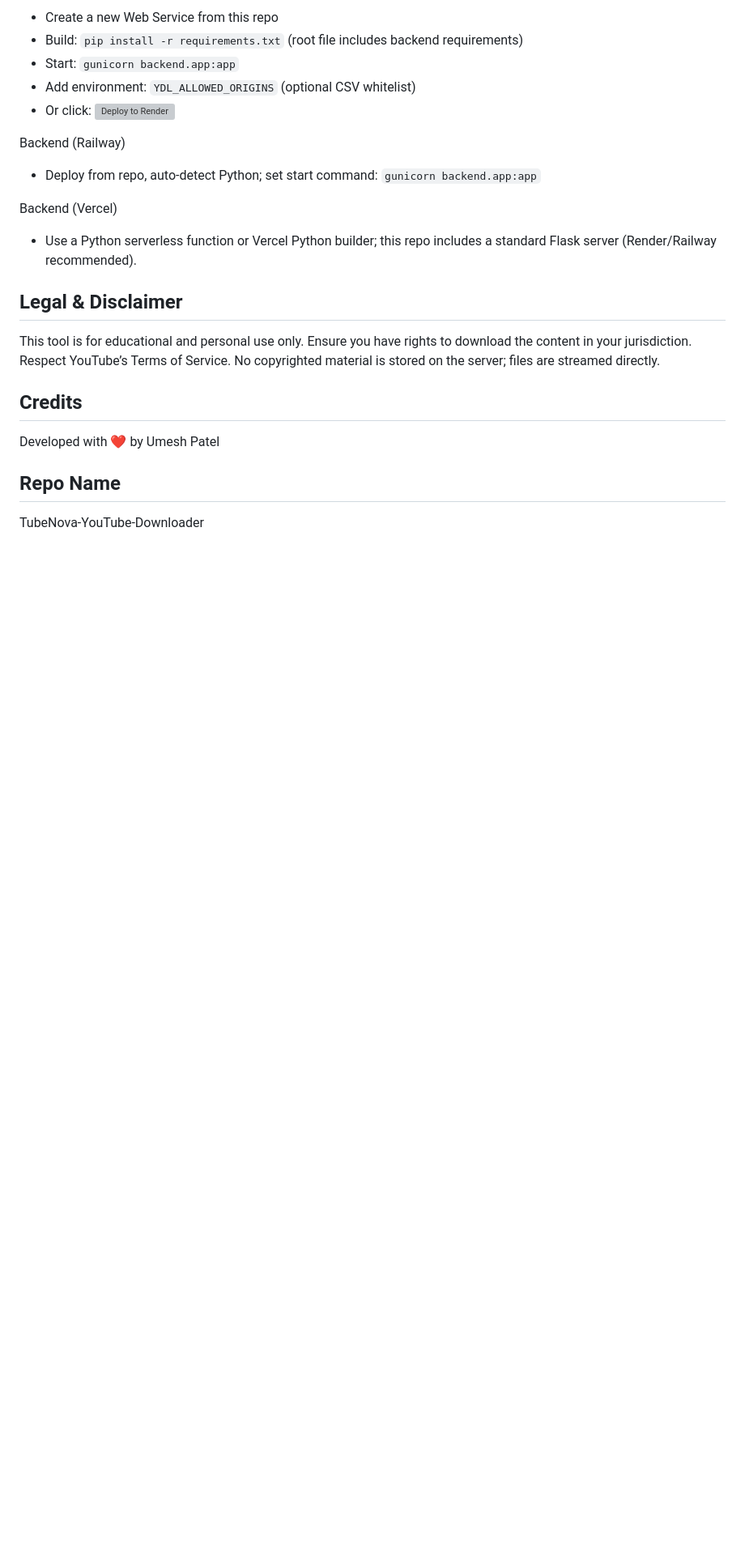
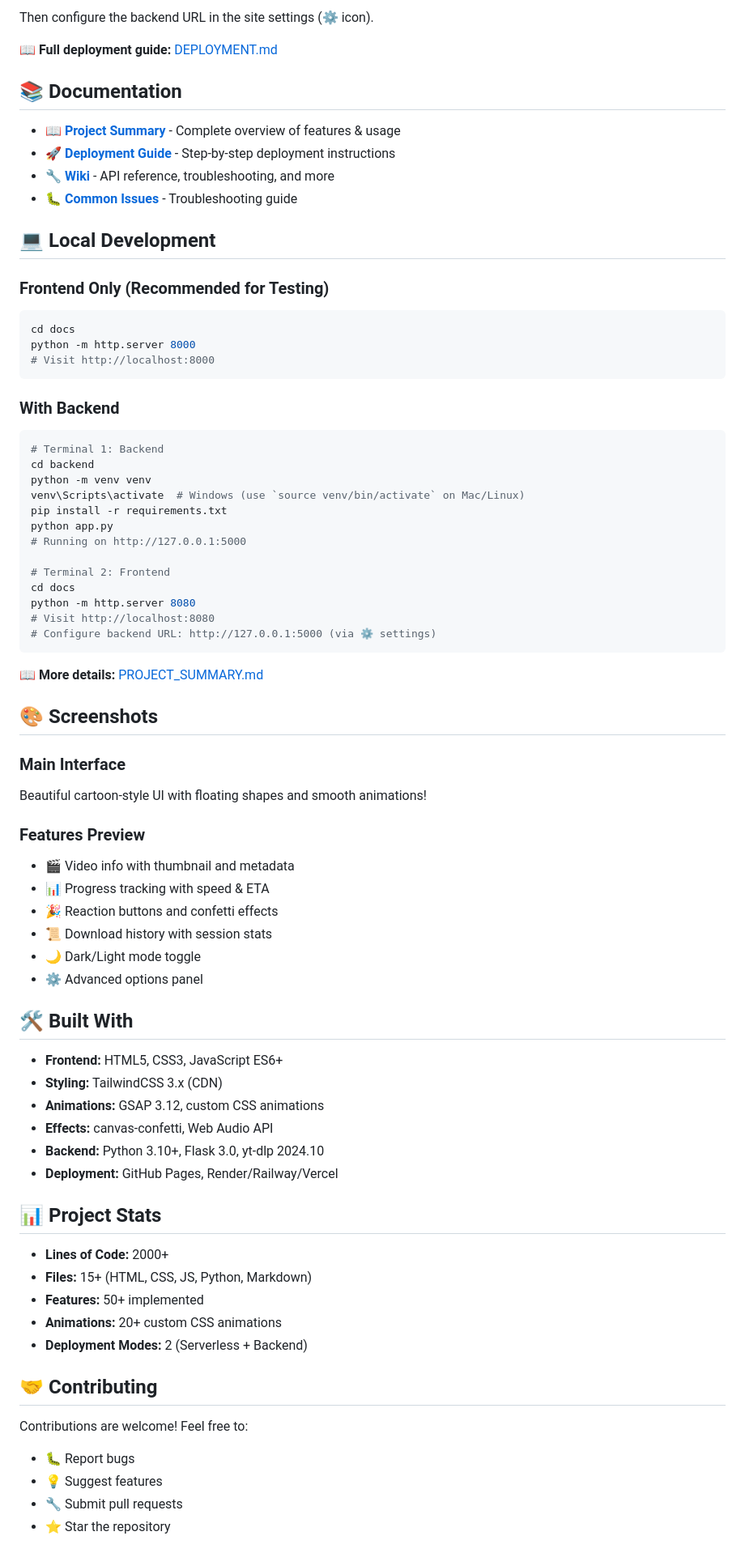
Before and after one commit to UmeshCode1/TubeNova-YouTube-Downloader, a Markdown page: README.md, the part around one of its changes. Shown at 81% size. Rendered like a GitHub page; blank space fills up the shorter version; grey boxes are pictures that could not be loaded.

Commit message:
📖 Update README with complete documentation links
- Enhanced Quick Start section with serverless option
- Added comprehensive documentation section
- Improved local development instructions
- Added screenshots section (placeholders)
- Added project stats and tech stack details
- Enhanced contributing section
- Better legal disclaimer
- Added credits and special thanks
- Portfolio summary with tags
- Links to all documentation (PROJECT_SUMMARY.md, DEPLOYMENT.md, wiki)

````diff
--- a/README.md
+++ b/README.md
@@ -86,27 +81,79 @@ Backend (Render)
 
-- Create a new Web Service from this repo
-- Build: `pip install -r requirements.txt` (root file includes backend requirements)
-- Start: `gunicorn backend.app:app`
-- Add environment: `YDL_ALLOWED_ORIGINS` (optional CSV whitelist)
-- Or click: [![Deploy to Render](https://render.com/images/deploy-to-render-button.svg)](https://render.com/deploy?repo=https://github.com/UmeshCode1/TubeNova-YouTube-Downloader)
+Then configure the backend URL in the site settings (⚙️ icon).
 
-Backend (Railway)
+📖 **Full deployment guide:** [DEPLOYMENT.md](DEPLOYMENT.md)
 
-- Deploy from repo, auto-detect Python; set start command: `gunicorn backend.app:app`
+## 📚 Documentation
 
-Backend (Vercel)
+- 📖 [**Project Summary**](PROJECT_SUMMARY.md) - Complete overview of features & usage
+- 🚀 [**Deployment Guide**](DEPLOYMENT.md) - Step-by-step deployment instructions
+- 🔧 [**Wiki**](../../wiki) - API reference, troubleshooting, and more
+- 🐛 [**Common Issues**](wiki/Common-Issues.md) - Troubleshooting guide
 
-- Use a Python serverless function or Vercel Python builder; this repo includes a standard Flask server (Render/Railway recommended).
+## 💻 Local Development
+
+### Frontend Only (Recommended for Testing)
+```bash
+cd docs
+python -m http.server 8000
+# Visit http://localhost:8000
+```
+
+### With Backend
+```bash
+# Terminal 1: Backend
+cd backend
+python -m venv venv
+venv\Scripts\activate  # Windows (use `source venv/bin/activate` on Mac/Linux)
+pip install -r requirements.txt
+python app.py
+# Running on http://127.0.0.1:5000
+
+# Terminal 2: Frontend
+cd docs
+python -m http.server 8080
+# Visit http://localhost:8080
+# Configure backend URL: http://127.0.0.1:5000 (via ⚙️ settings)
+```
+
+📖 **More details:** [PROJECT_SUMMARY.md](PROJECT_SUMMARY.md)
 
 
-## Legal & Disclaimer
+## 🎨 Screenshots
 
-This tool is for educational and personal use only. Ensure you have rights to download the content in your jurisdiction. Respect YouTube’s Terms of Service. No copyrighted material is stored on the server; files are streamed directly.
+### Main Interface
+Beautiful cartoon-style UI with floating shapes and smooth animations!
 
-## Credits
+### Features Preview
+- 🎬 Video info with thumbnail and metadata
+- 📊 Progress tracking with speed & ETA
+- 🎉 Reaction buttons and confetti effects
+- 📜 Download history with session stats
+- 🌙 Dark/Light mode toggle
+- ⚙️ Advanced options panel
 
-Developed with ❤️ by Umesh Patel
+## 🛠️ Built With
 
-## Repo Name
+- **Frontend:** HTML5, CSS3, JavaScript ES6+
+- **Styling:** TailwindCSS 3.x (CDN)
+- **Animations:** GSAP 3.12, custom CSS animations
+- **Effects:** canvas-confetti, Web Audio API
+- **Backend:** Python 3.10+, Flask 3.0, yt-dlp 2024.10
+- **Deployment:** GitHub Pages, Render/Railway/Vercel
 
-TubeNova-YouTube-Downloader
+## 📊 Project Stats
+
+- **Lines of Code:** 2000+
+- **Files:** 15+ (HTML, CSS, JS, Python, Markdown)
+- **Features:** 50+ implemented
+- **Animations:** 20+ custom CSS animations
+- **Deployment Modes:** 2 (Serverless + Backend)
+
+## 🤝 Contributing
+
+Contributions are welcome! Feel free to:
+- 🐛 Report bugs
+- 💡 Suggest features
+- 🔧 Submit pull requests
+- ⭐ Star the repository
+
````
Also changed, not shown: other parts of README.md (+45 -14 lines).
